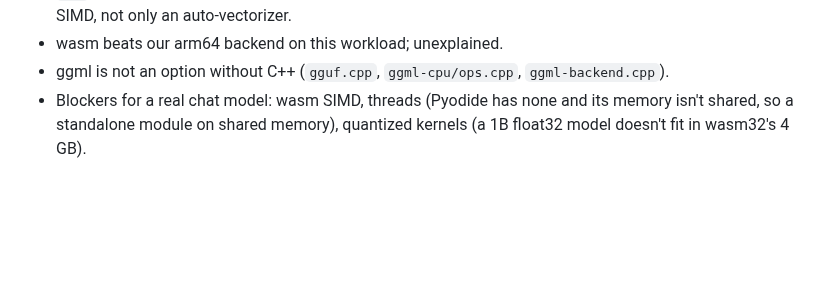
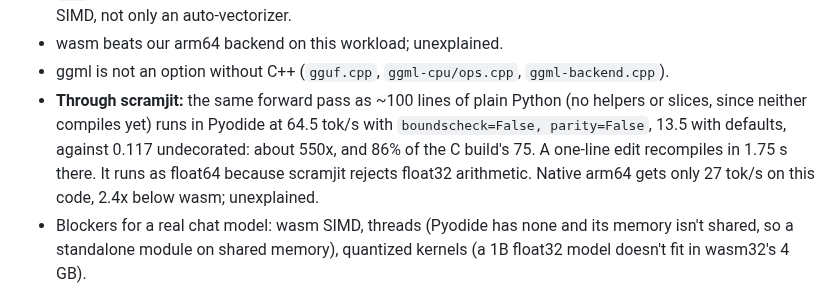
Before and after one commit to farizrahman4u/cimo, a Markdown page: requirements.md, the part around the change. Rendered like a GitHub page; blank space fills up the shorter version.

Commit message:
Spec: a plain-Python transformer through scramjit runs at 86% of the C build's speed in Pyodide, and recompiles a one-line edit in 1.75 s

```diff
--- a/requirements.md
+++ b/requirements.md
@@ -507,6 +507,11 @@ WSL2, mains, tok/s:
   need explicit SIMD, not only an auto-vectorizer.
 - wasm beats our arm64 backend on this workload; unexplained.
 - ggml is not an option without C++ (`gguf.cpp`, `ggml-cpu/ops.cpp`, `ggml-backend.cpp`).
+- **Through scramjit:** the same forward pass as ~100 lines of plain Python (no helpers or slices, since
+  neither compiles yet) runs in Pyodide at 64.5 tok/s with `boundscheck=False, parity=False`,
+  13.5 with defaults, against 0.117 undecorated: about 550x, and 86% of the C build's 75. A
+  one-line edit recompiles in 1.75 s there. It runs as float64 because scramjit rejects float32
+  arithmetic. Native arm64 gets only 27 tok/s on this code, 2.4x below wasm; unexplained.
 - Blockers for a real chat model: wasm SIMD, threads (Pyodide has none and its memory isn't shared,
   so a standalone module on shared memory), quantized kernels (a 1B float32 model doesn't fit in
   wasm32's 4 GB).
```
